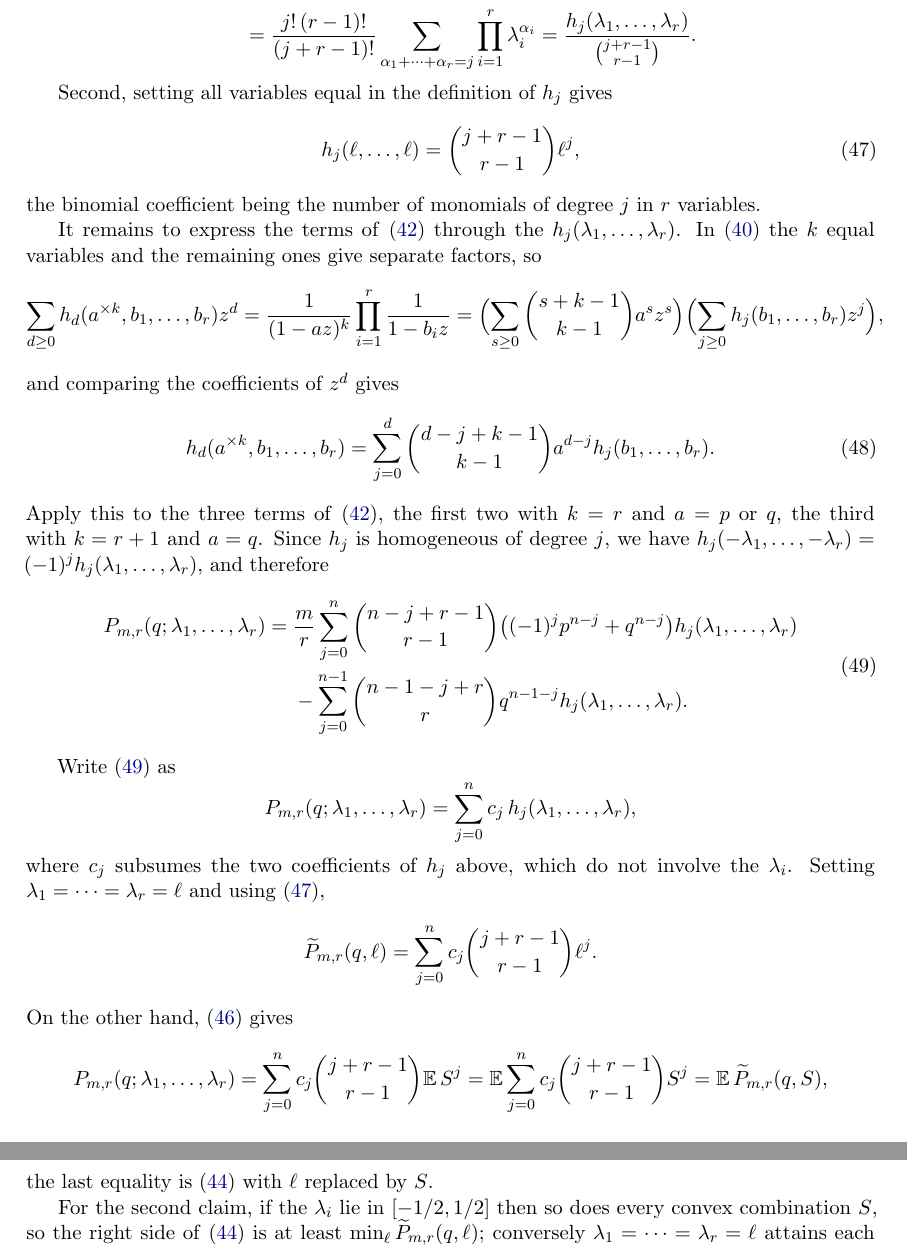
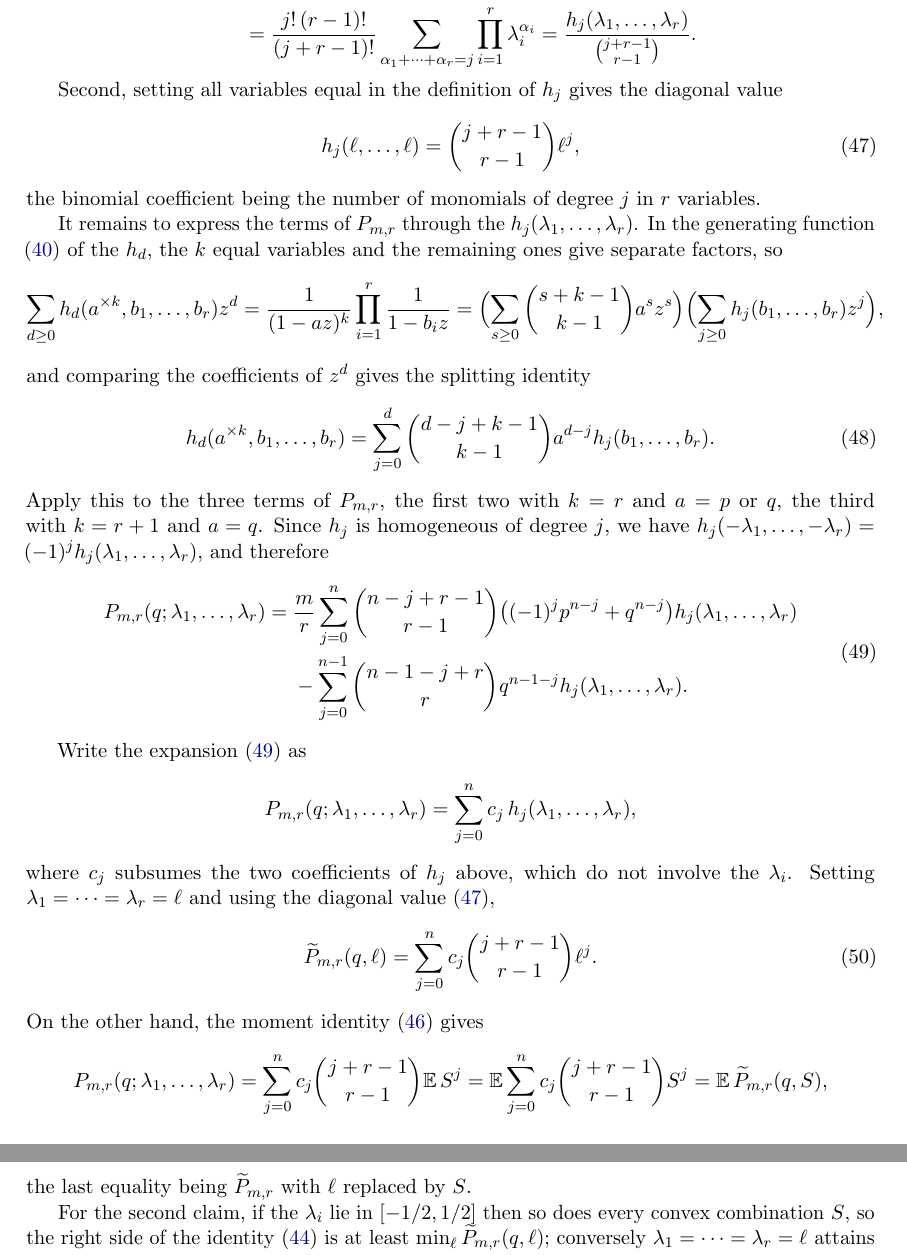
Before and after one commit to hongseok-yang/neural-combinatorics, a LaTeX paper (papers/oddcyele_bound/paper_new_region2_v2.tex): two parts of pages 23 and 24 of 56, joined at a grey line, cut so that both start at the same text. Compiled offline with pdfLaTeX.

Commit message:
Update paper_new_region2_v2.tex

```diff
--- a/papers/oddcyele_bound/paper_new_region2_v2.tex
+++ b/papers/oddcyele_bound/paper_new_region2_v2.tex
@@ -1649,31 +1649,34 @@ we obtain
 \end{aligned}
 \]
 
-Second, setting all variables equal in the definition of $h_j$ gives
+Second, setting all variables equal in the definition of $h_j$ gives the
+diagonal value
 \begin{equation}\label{eq:dense-h-diagonal}
  h_j(\ell,\ldots,\ell)=\binom{j+r-1}{r-1}\ell^j,
 \end{equation}
 the binomial coefficient being the number of monomials of degree $j$ in $r$
 variables.
 
-It remains to express the terms of \eqref{eq:dense-Pmr} through the
-$h_j(\lambda_1,\ldots,\lambda_r)$.  In \eqref{eq:dense-h-gf} the $k$ equal
-variables and the remaining ones give separate factors, so
+It remains to express the terms of
+$P_{m,r}$ through the
+$h_j(\lambda_1,\ldots,\lambda_r)$.  In the generating function
+\eqref{eq:dense-h-gf} of the $h_d$, the $k$ equal variables and the
+remaining ones give separate factors, so
 \[
  \sum_{d\ge0}h_d(a^{\times k},b_1,\ldots,b_r)z^d
  =\frac1{(1-az)^k}\prod_{i=1}^r\frac1{1-b_iz}
  =\Bigl(\sum_{s\ge0}\binom{s+k-1}{k-1}a^sz^s\Bigr)
   \Bigl(\sum_{j\ge0}h_j(b_1,\ldots,b_r)z^j\Bigr),
 \]
-and comparing the coefficients of $z^d$ gives
+and comparing the coefficients of $z^d$ gives the splitting identity
 \begin{equation}\label{eq:dense-h-split}
  h_d(a^{\times k},b_1,\ldots,b_r)
  =\sum_{j=0}^d
    \binom{d-j+k-1}{k-1}a^{d-j}h_j(b_1,\ldots,b_r).
 \end{equation}
-Apply this to the three terms of \eqref{eq:dense-Pmr}, the first two with
-$k=r$ and $a=p$ or $q$, the third with $k=r+1$ and $a=q$.  Since $h_j$ is
-homogeneous of degree $j$, we have
+Apply this to the three terms of
+$P_{m,r}$, the first two with $k=r$ and $a=p$ or $q$, the third with
+$k=r+1$ and $a=q$.  Since $h_j$ is homogeneous of degree $j$, we have
 $h_j(-\lambda_1,\ldots,-\lambda_r)=(-1)^jh_j(\lambda_1,\ldots,\lambda_r)$,
 and therefore
 \begin{equation}\label{eq:dense-P-in-h}
@@ -1687,30 +1690,31 @@ and therefore
 \end{aligned}
 \end{equation}
 
-
-Write \eqref{eq:dense-P-in-h} as
+Write the expansion \eqref{eq:dense-P-in-h} as
 \[
  P_{m,r}(q;\lambda_1,\ldots,\lambda_r)
  =\sum_{j=0}^nc_j\,h_j(\lambda_1,\ldots,\lambda_r),
 \]
 where $c_j$ subsumes the two coefficients of $h_j$ above, which do not
 involve the $\lambda_i$.  Setting $\lambda_1=\cdots=\lambda_r=\ell$ and
-using \eqref{eq:dense-h-diagonal},
-\[
+using the diagonal value \eqref{eq:dense-h-diagonal},
+\begin{equation}\label{eq:dense-Ptilde-in-c}
  \widetilde P_{m,r}(q,\ell)
  =\sum_{j=0}^nc_j\binom{j+r-1}{r-1}\ell^j.
-\]
-On the other hand, \eqref{eq:dense-dirichlet-moment} gives
+\end{equation}
+On the other hand, the moment identity \eqref{eq:dense-dirichlet-moment}
+gives
 \[
  P_{m,r}(q;\lambda_1,\ldots,\lambda_r)
  =\sum_{j=0}^nc_j\binom{j+r-1}{r-1}\E\,S^j
  =\E\sum_{j=0}^nc_j\binom{j+r-1}{r-1}S^j
  =\E\,\widetilde P_{m,r}(q,S),
 \]
-the last equality is \eqref{eq:dense-dirichlet-identity} with $\ell$ replaced by $S$.
+the last equality being $\widetilde P_{m,r}$ with $\ell$ replaced by $S$.
 
 For the second claim, if the $\lambda_i$ lie in $[-1/2,1/2]$ then so does every convex
-combination $S$, so the right side of \eqref{eq:dense-dirichlet-identity} is
+combination $S$, so the right side of the identity
+\eqref{eq:dense-dirichlet-identity} is
 at least $\min_\ell\widetilde P_{m,r}(q,\ell)$; conversely
 $\lambda_1=\cdots=\lambda_r=\ell$ attains each diagonal value.
 \end{proof}
```
